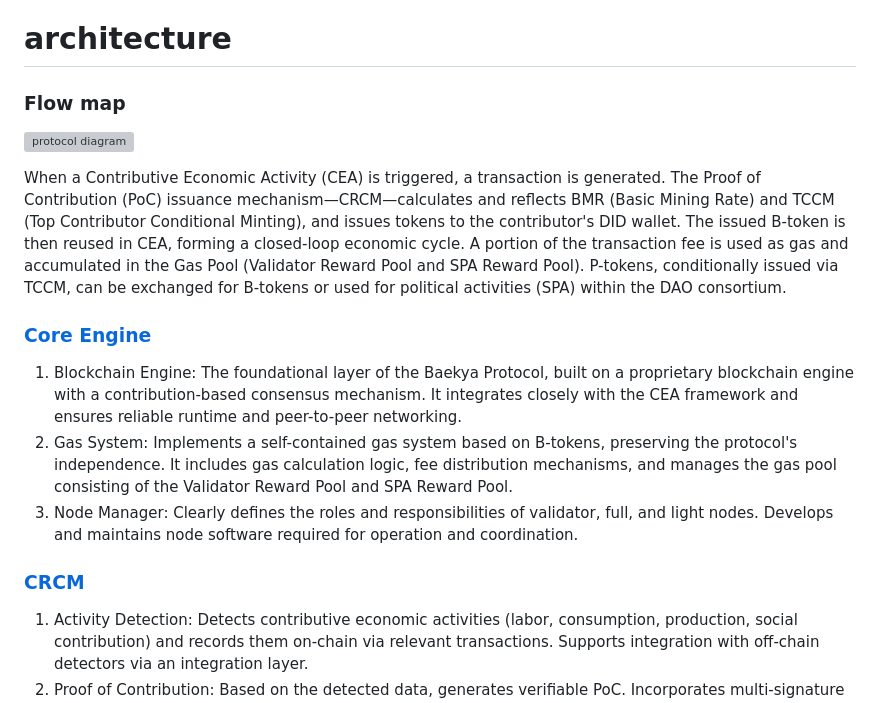
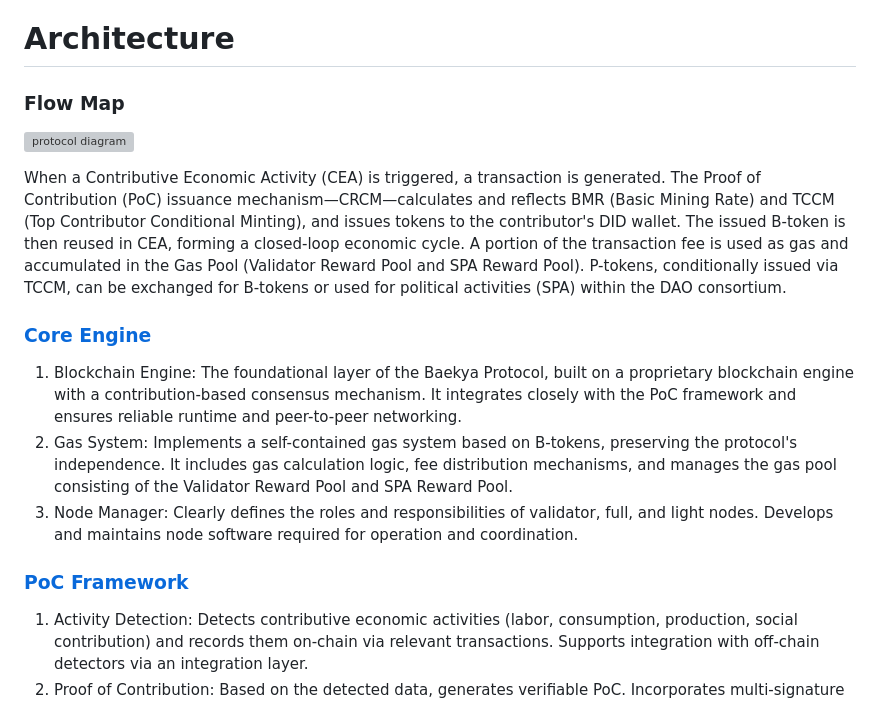
Before and after one commit to baekya-protocol/baekya-protocol, a Markdown page: docs/protocol_overview.md, the part around the change. Rendered like a GitHub page; grey boxes are pictures that could not be loaded.

```diff
--- a/docs/protocol_overview.md
+++ b/docs/protocol_overview.md
@@ -28,9 +28,9 @@ The Baekya Protocol guarantees the right to distribution, survival, and politica
 2. The total amount of B-tokens issued based on each member’s contributive activity is translated into an hourly cumulative issuance system, functioning as a continuous guarantee of survival that can effectively replace traditional pension systems.
 3. P-tokens are issued to top contributors over a defined period, forming a rational social contract where “those who contribute to the community participate in its decision-making.”
 
-# architecture
+# Architecture
 
-### Flow map
+### Flow Map
 
 ![protocol diagram](https://github.com/user-attachments/assets/5c641d00-4917-43e1-9529-158a521bcda7)
 
@@ -38,11 +38,11 @@ When a Contributive Economic Activity (CEA) is triggered, a transaction is gener
 
 ### [Core Engine](https://github.com/baekya-protocol/baekya-protocol/blob/main/core/README.md)
 
-1. Blockchain Engine: The foundational layer of the Baekya Protocol, built on a proprietary blockchain engine with a contribution-based consensus mechanism. It integrates closely with the CEA framework and ensures reliable runtime and peer-to-peer networking.
+1. Blockchain Engine: The foundational layer of the Baekya Protocol, built on a proprietary blockchain engine with a contribution-based consensus mechanism. It integrates closely with the PoC framework and ensures reliable runtime and peer-to-peer networking.
 2. Gas System: Implements a self-contained gas system based on B-tokens, preserving the protocol's independence. It includes gas calculation logic, fee distribution mechanisms, and manages the gas pool consisting of the Validator Reward Pool and SPA Reward Pool.
 3. Node Manager: Clearly defines the roles and responsibilities of validator, full, and light nodes. Develops and maintains node software required for operation and coordination.
 
-### [CRCM](https://github.com/baekya-protocol/baekya-protocol/blob/main/crcm/README.md)
+### [PoC Framework](https://github.com/baekya-protocol/baekya-protocol/blob/main/crcm/README.md)
 
 1. Activity Detection: Detects contributive economic activities (labor, consumption, production, social contribution) and records them on-chain via relevant transactions. Supports integration with off-chain detectors via an integration layer.
 2. Proof of Contribution: Based on the detected data, generates verifiable PoC. Incorporates multi-signature validation, reputation systems, and anti-abuse mechanisms to prevent manipulation.
```
